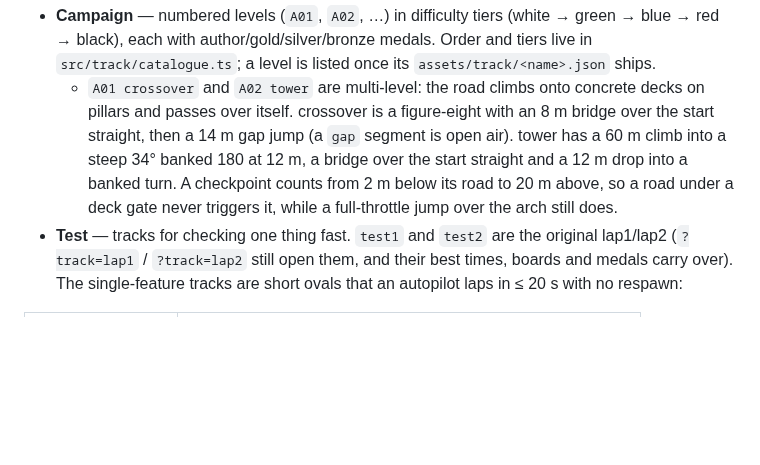
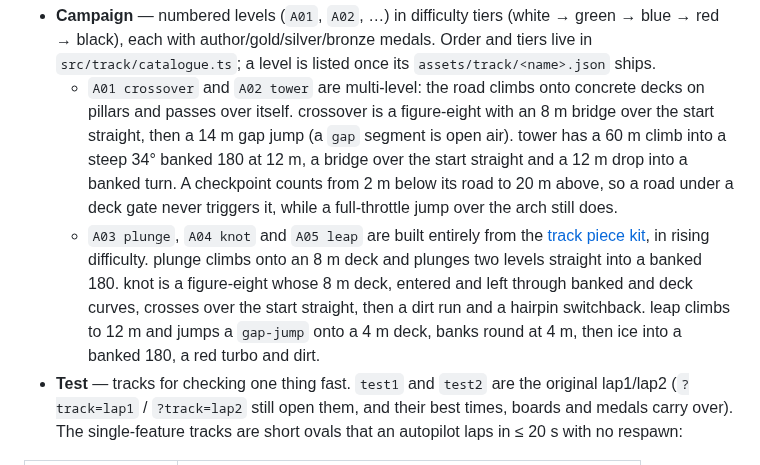
Before and after one commit to bborbe/driftline, a Markdown page: README.md, the part around the change. Rendered like a GitHub page; blank space fills up the shorter version.

```diff
--- a/README.md
+++ b/README.md
@@ -16,6 +16,7 @@ The start screen shows two groups (↑/↓ switches group, ←/→ picks a track
 
 - **Campaign** — numbered levels (`A01`, `A02`, …) in difficulty tiers (white → green → blue → red → black), each with author/gold/silver/bronze medals. Order and tiers live in `src/track/catalogue.ts`; a level is listed once its `assets/track/<name>.json` ships.
   - `A01 crossover` and `A02 tower` are multi-level: the road climbs onto concrete decks on pillars and passes over itself. crossover is a figure-eight with an 8 m bridge over the start straight, then a 14 m gap jump (a `gap` segment is open air). tower has a 60 m climb into a steep 34° banked 180 at 12 m, a bridge over the start straight and a 12 m drop into a banked turn. A checkpoint counts from 2 m below its road to 20 m above, so a road under a deck gate never triggers it, while a full-throttle jump over the arch still does.
+  - `A03 plunge`, `A04 knot` and `A05 leap` are built entirely from the [track piece kit](docs/track-kit.md), in rising difficulty. plunge climbs onto an 8 m deck and plunges two levels straight into a banked 180. knot is a figure-eight whose 8 m deck, entered and left through banked and deck curves, crosses over the start straight, then a dirt run and a hairpin switchback. leap climbs to 12 m and jumps a `gap-jump` onto a 4 m deck, banks round at 4 m, then ice into a banked 180, a red turbo and dirt.
 - **Test** — tracks for checking one thing fast. `test1` and `test2` are the original lap1/lap2 (`?track=lap1` / `?track=lap2` still open them, and their best times, boards and medals carry over). The single-feature tracks are short ovals that an autopilot laps in ≤ 20 s with no respawn:
 
 | Track | Checks |
```
Also changed, not shown: docs/track-kit.md (+3 -3 lines), docs/track-kit-overview.png, docs/track-kit/bank-180.png, docs/track-kit/gap-jump.png (added), 13 other files.
